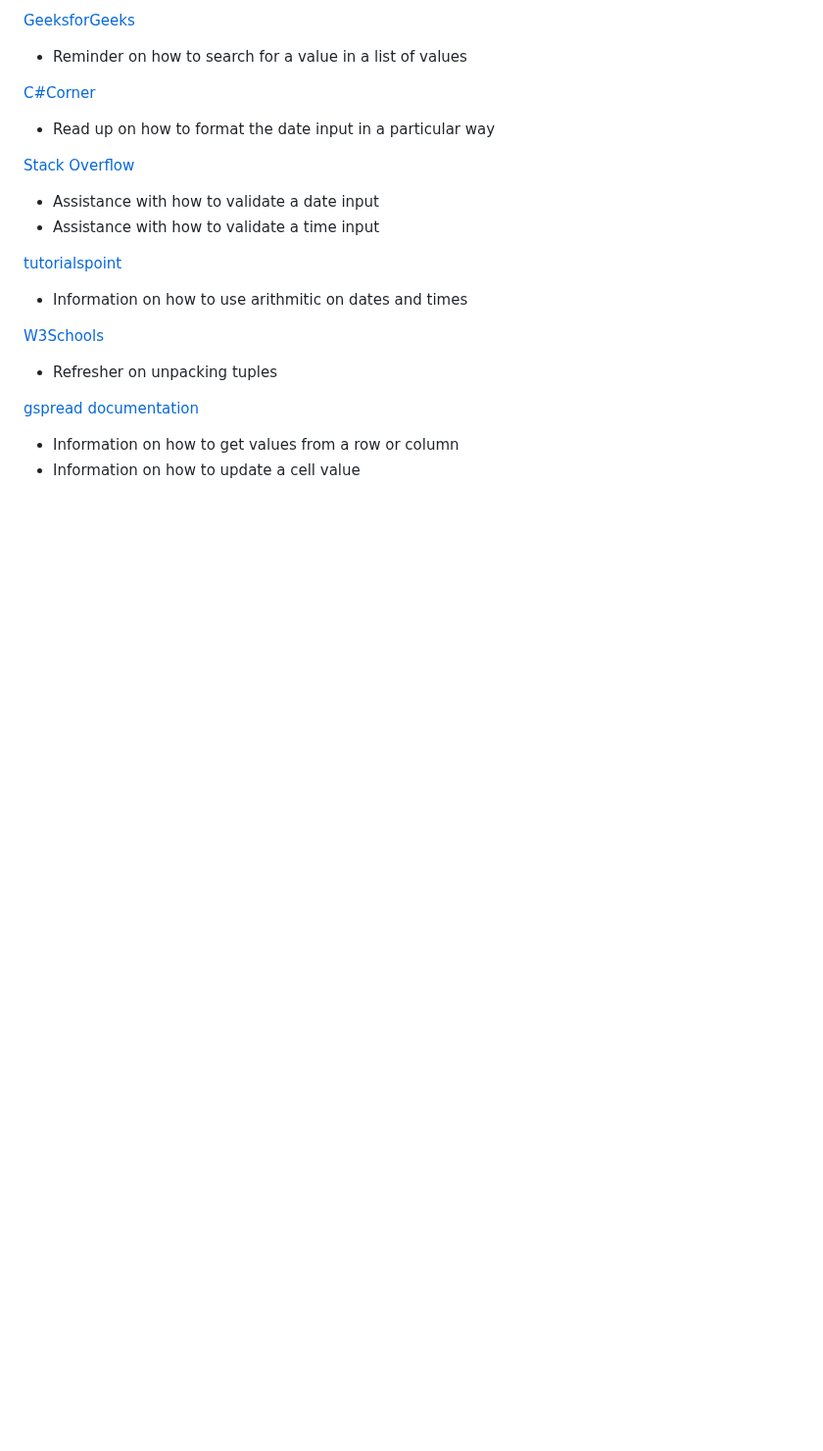
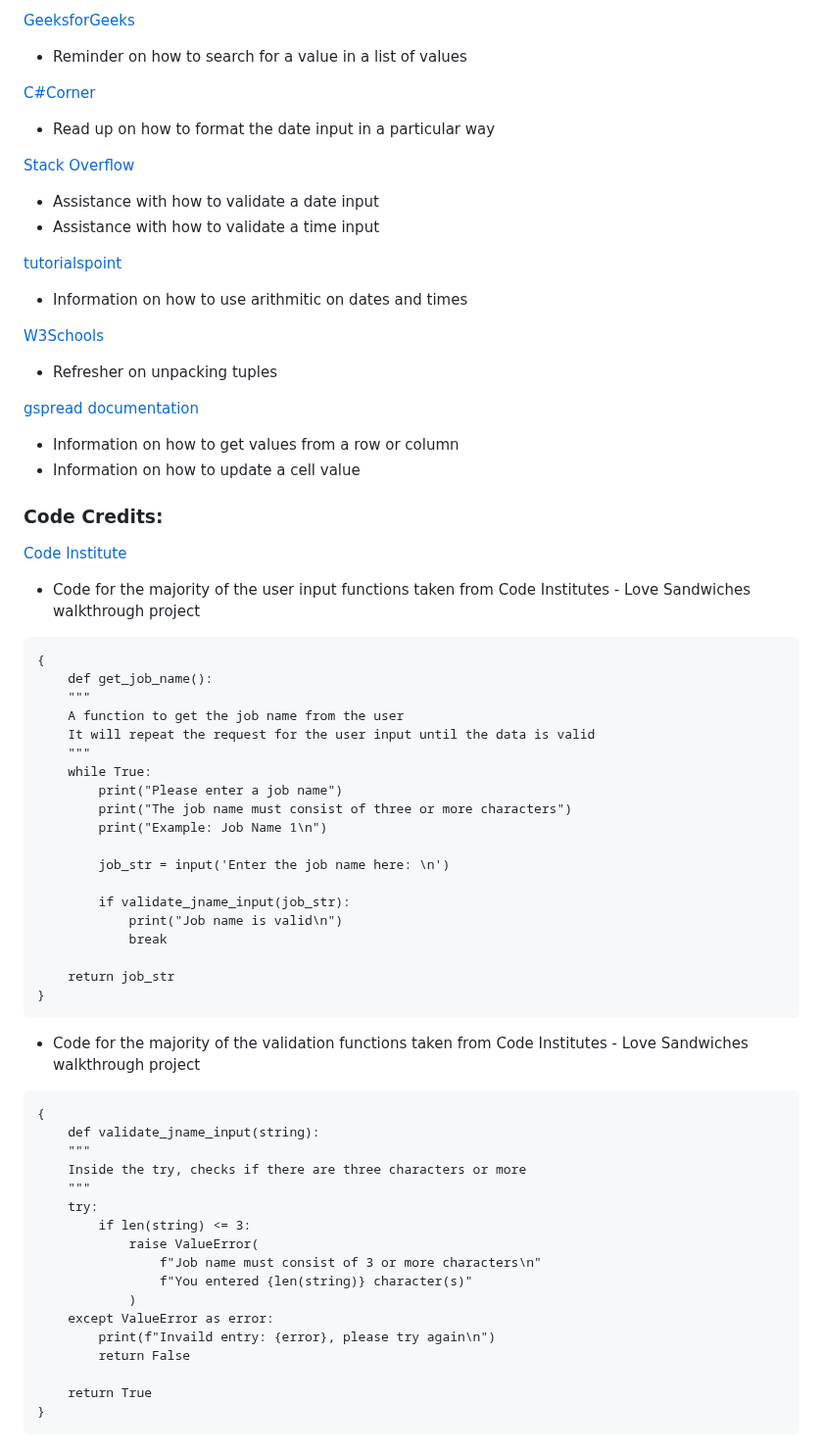
Before and after one commit to CamCove-Crichton/transporter, a Markdown page: README.md, the part around one of its changes. Shown at 98% size. Drawn GitHub-style; blank space fills up the shorter version.

Commit message:
Update credits section with used code in the README.md file

````diff
--- a/README.md
+++ b/README.md
@@ -117,3 +150,50 @@ Transporter is a Python terminal program designed to take job input with regards
 [gspread documentation](https://docs.gspread.org/en/v5.7.0/user-guide.html#cell-object)
 - Information on how to get values from a row or column
 - Information on how to update a cell value
+
+### Code Credits:
+
+[Code Institute](https://codeinstitute.net/)
+- Code for the majority of the user input functions taken from Code Institutes - Love Sandwiches walkthrough project
+```
+{
+    def get_job_name():
+    """
+    A function to get the job name from the user
+    It will repeat the request for the user input until the data is valid
+    """
+    while True:
+        print("Please enter a job name")
+        print("The job name must consist of three or more characters")
+        print("Example: Job Name 1\n")
+
+        job_str = input('Enter the job name here: \n')
+
+        if validate_jname_input(job_str):
+            print("Job name is valid\n")
+            break
+
+    return job_str
+}
+```
+
+- Code for the majority of the validation functions taken from Code Institutes - Love Sandwiches walkthrough project
+```
+{
+    def validate_jname_input(string):
+    """
+    Inside the try, checks if there are three characters or more
+    """
+    try:
+        if len(string) <= 3:
+            raise ValueError(
+                f"Job name must consist of 3 or more characters\n"
+                f"You entered {len(string)} character(s)"
+            )
+    except ValueError as error:
+        print(f"Invaild entry: {error}, please try again\n")
+        return False
+
+    return True
+}
+```
````
Also changed, not shown: other parts of README.md (+33 -0 lines).
